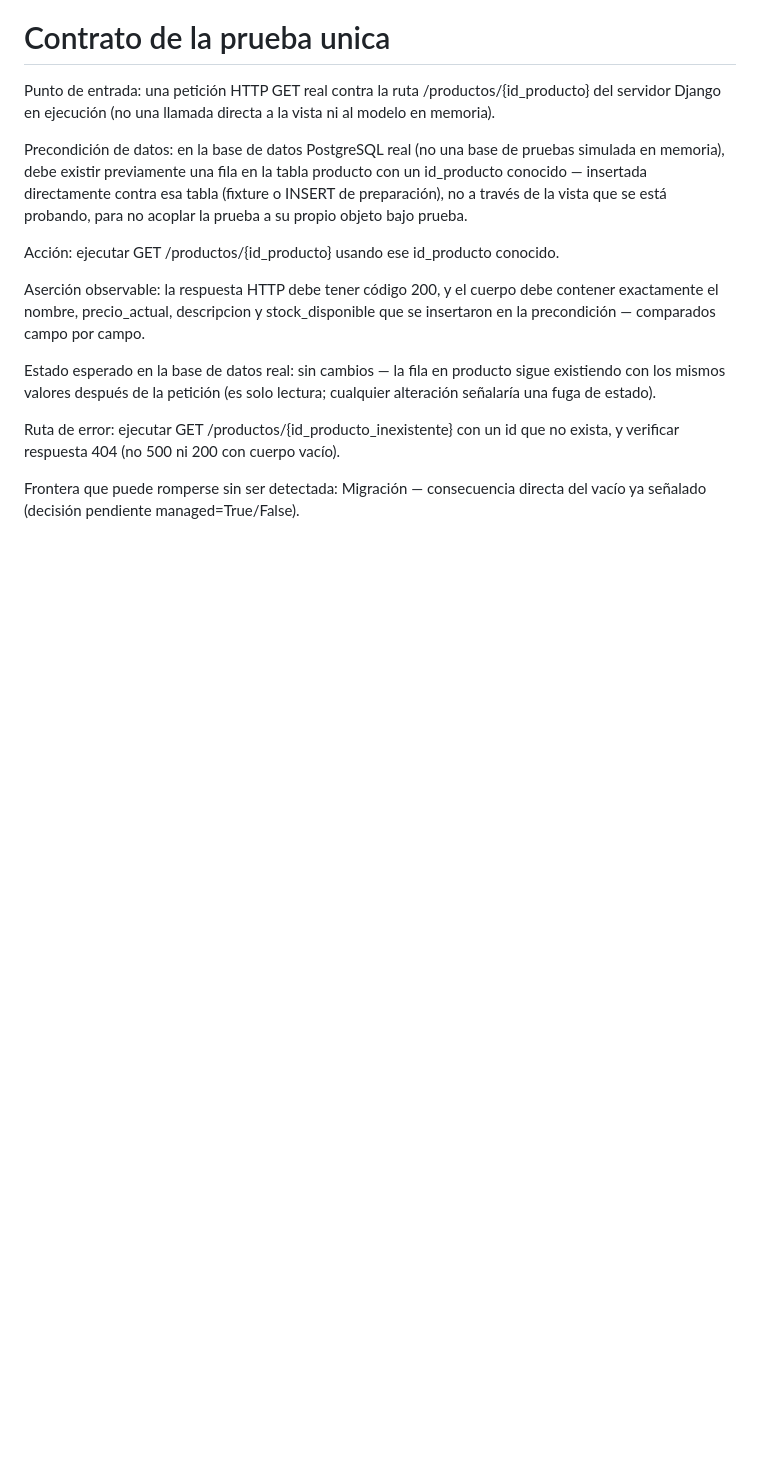
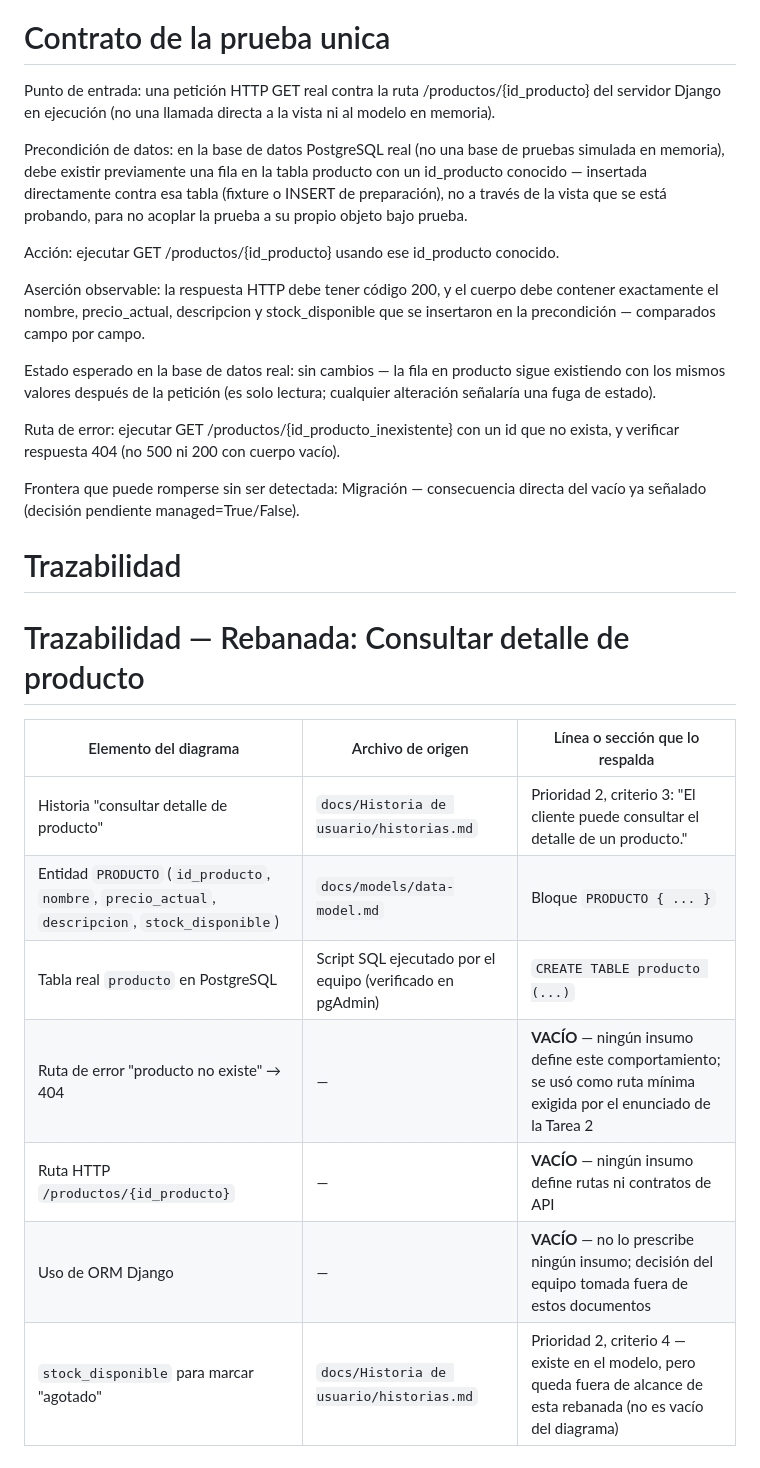
Before and after one commit to Vuskogarcia/proyecto_pagina_web, a Markdown page: esqueleto/rebanada.md, the part around the change. GitHub-like rendering; blank space fills up the shorter version.

Commit message:
Update rebanada.md
punto 5: se agrega Trazabilidad

```diff
--- a/esqueleto/rebanada.md
+++ b/esqueleto/rebanada.md
@@ -110,3 +110,19 @@ Estado esperado en la base de datos real: sin cambios — la fila en producto si
 Ruta de error: ejecutar GET /productos/{id_producto_inexistente} con un id que no exista, y verificar respuesta 404 (no 500 ni 200 con cuerpo vacío).
 
 Frontera que puede romperse sin ser detectada: Migración — consecuencia directa del vacío ya señalado (decisión pendiente managed=True/False).
+
+
+
+# Trazabilidad
+
+# Trazabilidad — Rebanada: Consultar detalle de producto
+
+| Elemento del diagrama | Archivo de origen | Línea o sección que lo respalda |
+|---|---|---|
+| Historia "consultar detalle de producto" | `docs/Historia de usuario/historias.md` | Prioridad 2, criterio 3: "El cliente puede consultar el detalle de un producto." |
+| Entidad `PRODUCTO` (`id_producto`, `nombre`, `precio_actual`, `descripcion`, `stock_disponible`) | `docs/models/data-model.md` | Bloque `PRODUCTO { ... }` |
+| Tabla real `producto` en PostgreSQL | Script SQL ejecutado por el equipo (verificado en pgAdmin) | `CREATE TABLE producto (...)` |
+| Ruta de error "producto no existe" → 404 | — | **VACÍO** — ningún insumo define este comportamiento; se usó como ruta mínima exigida por el enunciado de la Tarea 2 |
+| Ruta HTTP `/productos/{id_producto}` | — | **VACÍO** — ningún insumo define rutas ni contratos de API |
+| Uso de ORM Django | — | **VACÍO** — no lo prescribe ningún insumo; decisión del equipo tomada fuera de estos documentos |
+| `stock_disponible` para marcar "agotado" | `docs/Historia de usuario/historias.md` | Prioridad 2, criterio 4 — existe en el modelo, pero queda fuera de alcance de esta rebanada (no es vacío del diagrama) |
```
